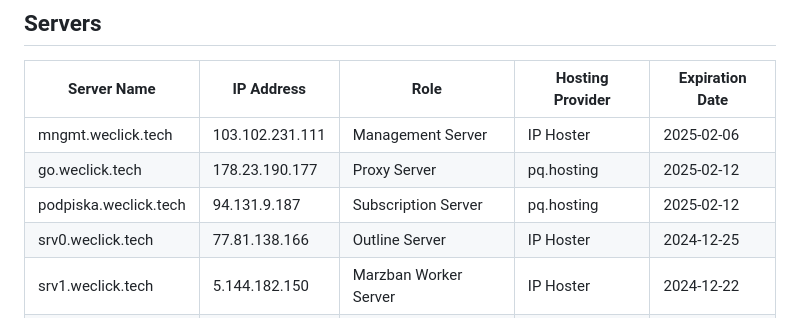
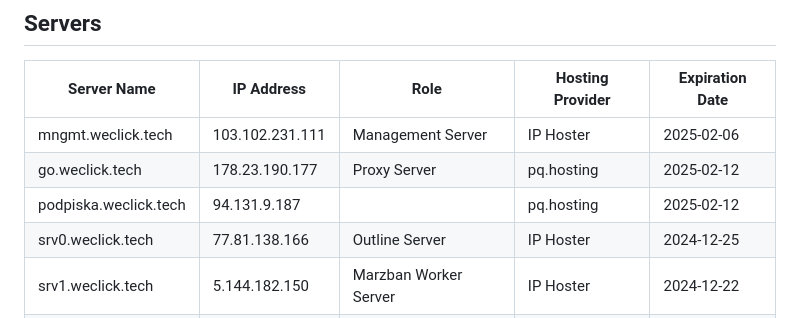
Before and after one commit to wclck/infra, a Markdown page: infra.md, the part around the change. Rendered like a GitHub page.

```diff
--- a/infra.md
+++ b/infra.md
@@ -58,7 +58,7 @@ This updated diagram should now accurately represent your infrastructure, with c
 |--------------------|------------------|-----------------------|------------------|-----------------|
 | mngmt.weclick.tech | 103.102.231.111     | Management Server    | IP Hoster      | 2025-02-06      |
 | go.weclick.tech    | 178.23.190.177     | Proxy Server         | pq.hosting             | 2025-02-12      |
-| podpiska.weclick.tech | 94.131.9.187   | Subscription Server  | pq.hosting           | 2025-02-12      |
+| podpiska.weclick.tech | 94.131.9.187   |  | pq.hosting           | 2025-02-12      |
 | srv0.weclick.tech  | 77.81.138.166      | Outline Server | IP Hoster     | 2024-12-25      |
 | srv1.weclick.tech  | 5.144.182.150      | Marzban Worker Server | IP Hoster     | 2024-12-22    |
 | srv2.weclick.tech  | 5.144.181.118      | Marzban Worker Server | IP Hoster      | 2025-03-23     |
```
